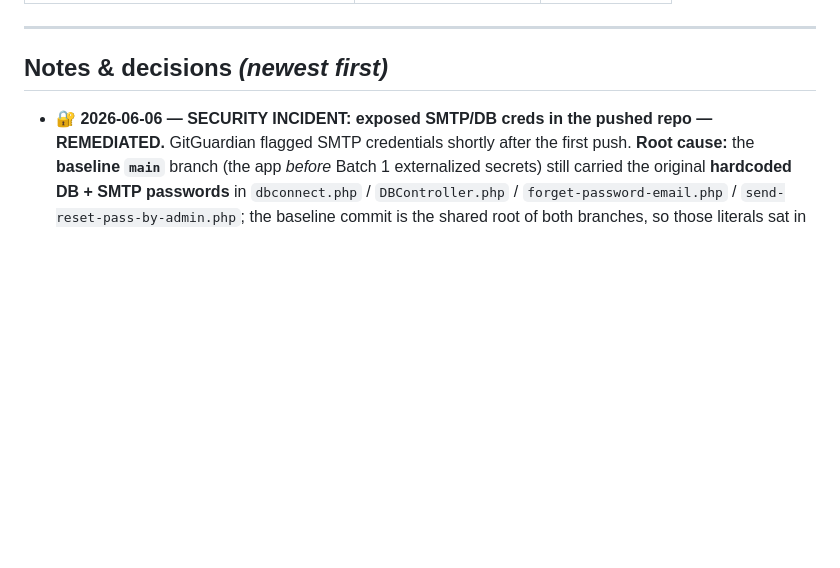
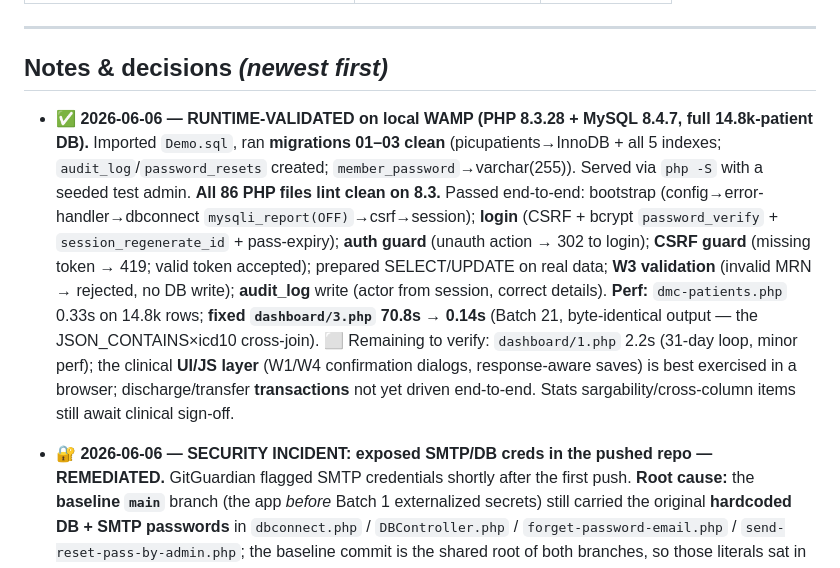
Before and after one commit to ahmedsk2/dmc-patient-flow-hub, a Markdown page: PROJECT-TRACKER.md, the part around the change. GitHub-like rendering; blank space fills up the shorter version.

Commit message:
docs(tracker): record runtime validation on WAMP (PHP 8.3 / MySQL 8.4)
Co-Authored-By: Claude Opus 4.8 (1M context) <noreply@anthropic.com>

```diff
--- a/PROJECT-TRACKER.md
+++ b/PROJECT-TRACKER.md
@@ -27,6 +27,8 @@ _Last updated: 2026-06-06_
 ---
 
 ## Notes & decisions  _(newest first)_
+
+- **✅ 2026-06-06 — RUNTIME-VALIDATED on local WAMP (PHP 8.3.28 + MySQL 8.4.7, full 14.8k-patient DB).** Imported `Demo.sql`, ran **migrations 01–03 clean** (picupatients→InnoDB + all 5 indexes; `audit_log`/`password_resets` created; `member_password`→varchar(255)). Served via `php -S` with a seeded test admin. **All 86 PHP files lint clean on 8.3.** Passed end-to-end: bootstrap (config→error-handler→dbconnect `mysqli_report(OFF)`→csrf→session); **login** (CSRF + bcrypt `password_verify` + `session_regenerate_id` + pass-expiry); **auth guard** (unauth action → 302 to login); **CSRF guard** (missing token → 419; valid token accepted); prepared SELECT/UPDATE on real data; **W3 validation** (invalid MRN → rejected, no DB write); **audit_log** write (actor from session, correct details). **Perf:** `dmc-patients.php` 0.33s on 14.8k rows; **fixed `dashboard/3.php` 70.8s → 0.14s** (Batch 21, byte-identical output — the JSON_CONTAINS×icd10 cross-join). ⬜ Remaining to verify: `dashboard/1.php` 2.2s (31-day loop, minor perf); the clinical **UI/JS layer** (W1/W4 confirmation dialogs, response-aware saves) is best exercised in a browser; discharge/transfer **transactions** not yet driven end-to-end. Stats sargability/cross-column items still await clinical sign-off.
 
 - **🔐 2026-06-06 — SECURITY INCIDENT: exposed SMTP/DB creds in the pushed repo — REMEDIATED.** GitGuardian flagged SMTP credentials shortly after the first push. **Root cause:** the **baseline `main`** branch (the app *before* Batch 1 externalized secrets) still carried the original **hardcoded DB + SMTP passwords** in `dbconnect.php` / `DBController.php` / `forget-password-email.php` / `send-reset-pass-by-admin.php`; the baseline commit is the shared root of both branches, so those literals sat in history (they were never in `config.local.php`, which is why the earlier pre-push check looked clean). **Fix:** redacted all four literals (DB user/pass/name + SMTP pass → `***…_REMOVED***`) across **all 31 commits** with `git filter-repo --replace-text`; verified **0 occurrences** remain in any commit; **force-pushed** both branches (new tips: `main` `6c647a5`, `renovation` `69895a9`). Repo is PRIVATE (blast radius = repo collaborators + GitHub + GitGuardian, not the public internet). ⚠️ **STILL REQUIRED — ROTATE the DB and SMTP passwords now** (Phase-0 ops step, now urgent): redaction removes them from the repo but the values must be treated as compromised. Note: pre-rewrite commits dangle on GitHub until its GC — delete+recreate the repo if an absolute purge is needed.
 
```
